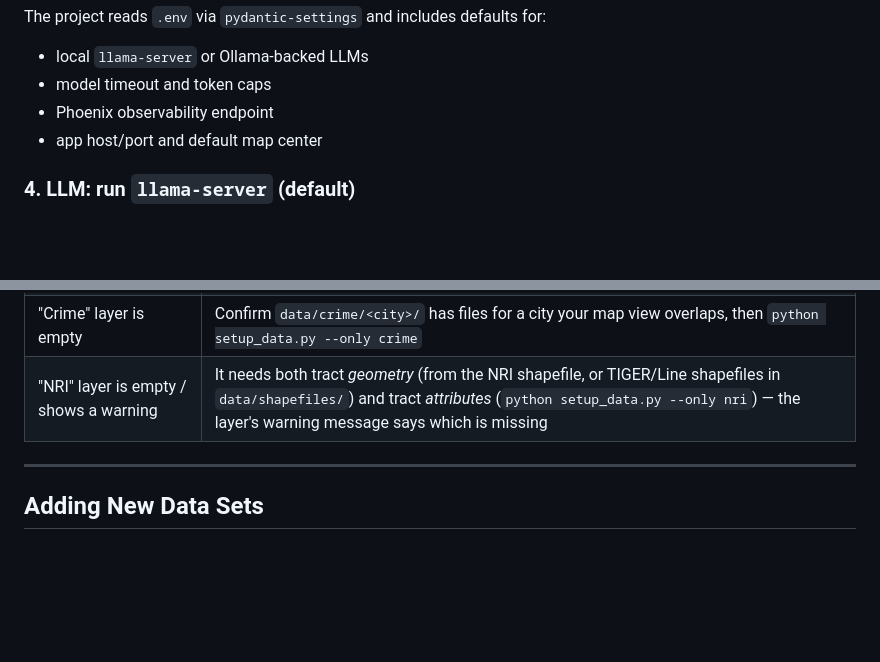
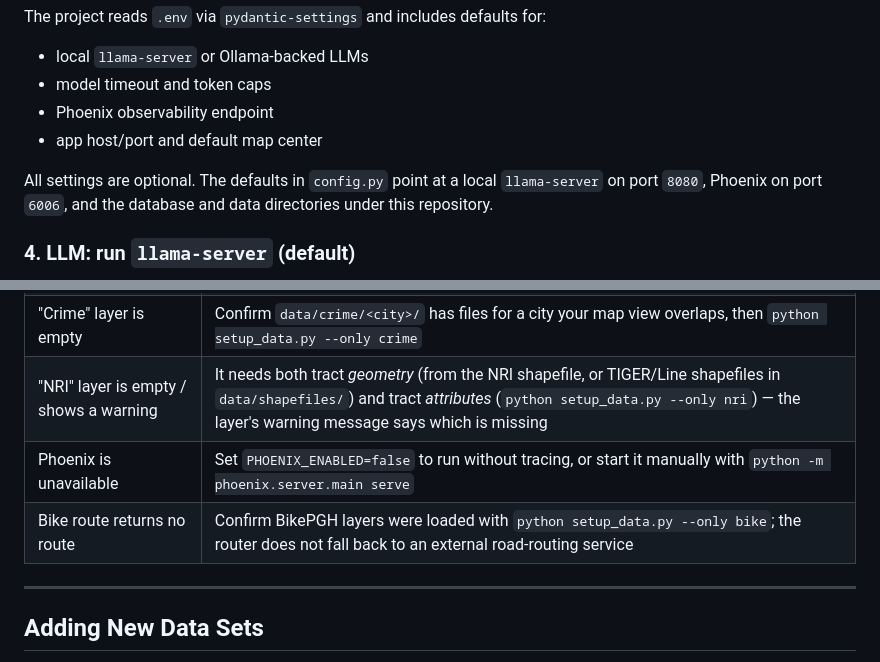
Before and after one commit to SNaveenMathew/real_estate_app_v1, a Markdown page: README.md, 2 parts joined by grey strips. Drawn GitHub-style; blank space fills up the shorter version.

```diff
--- a/README.md
+++ b/README.md
@@ -109,6 +110,10 @@ The project reads `.env` via `pydantic-settings` and includes defaults for:
 - model timeout and token caps
 - Phoenix observability endpoint
 - app host/port and default map center
+
+All settings are optional. The defaults in `config.py` point at a local
+`llama-server` on port `8080`, Phoenix on port `6006`, and the database and
+data directories under this repository.
 
 ### 4. LLM: run `llama-server` (default)
 
@@ -331,6 +343,8 @@ The vector database (ChromaDB) grows automatically as you paste descriptions in
 | Slow tract resolution | Add TIGER/Line shapefiles to `data/shapefiles/` |
 | "Crime" layer is empty | Confirm `data/crime/<city>/` has files for a city your map view overlaps, then `python setup_data.py --only crime` |
 | "NRI" layer is empty / shows a warning | It needs both tract *geometry* (from the NRI shapefile, or TIGER/Line shapefiles in `data/shapefiles/`) and tract *attributes* (`python setup_data.py --only nri`) — the layer's warning message says which is missing |
+| Phoenix is unavailable | Set `PHOENIX_ENABLED=false` to run without tracing, or start it manually with `python -m phoenix.server.main serve` |
+| Bike route returns no route | Confirm BikePGH layers were loaded with `python setup_data.py --only bike`; the router does not fall back to an external road-routing service |
 
 ---
 
```
Also changed, not shown: other parts of README.md (+34 -5 lines).
